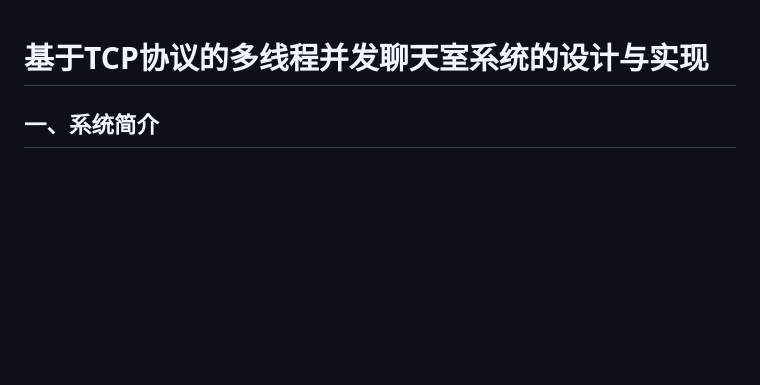
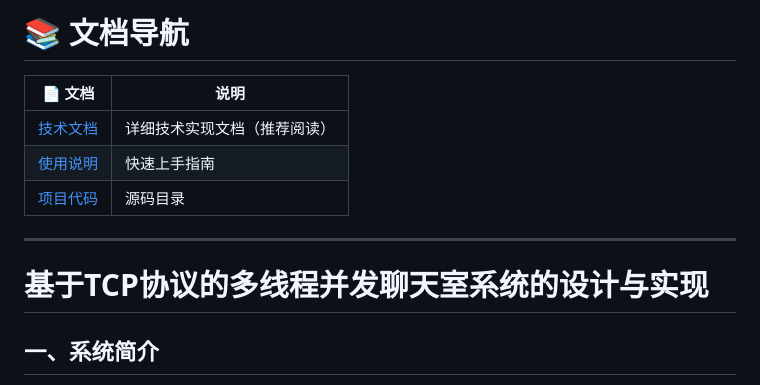
Before and after one commit to yuehen-er/tcp-chat-room-system, a Markdown page: README.md, the part around the change. GitHub-like rendering; blank space fills up the shorter version.

```diff
--- a/README.md
+++ b/README.md
@@ -1,3 +1,12 @@
+# 📚 文档导航
+
+| 📄 文档 | 说明 |
+|--------|------|
+| [技术文档](./技术文档.md) | 详细技术实现文档（推荐阅读） |
+| [使用说明](./代码/使用说明.md) | 快速上手指南 |
+| [项目代码](./代码/) | 源码目录 |
+
+---
 # 基于TCP协议的多线程并发聊天室系统的设计与实现
 
 ## 一、系统简介
```
